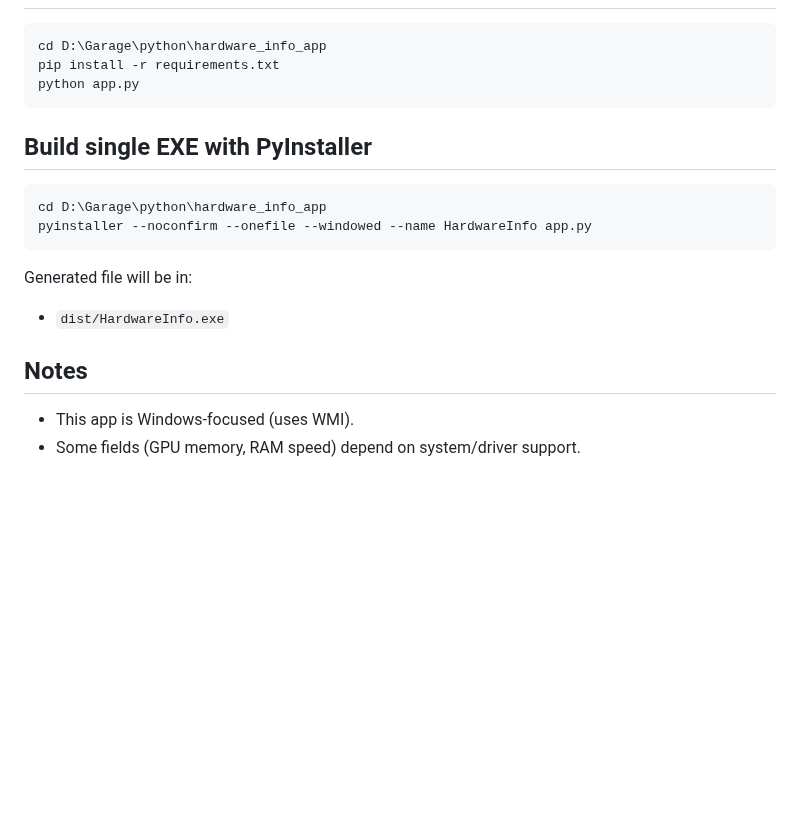
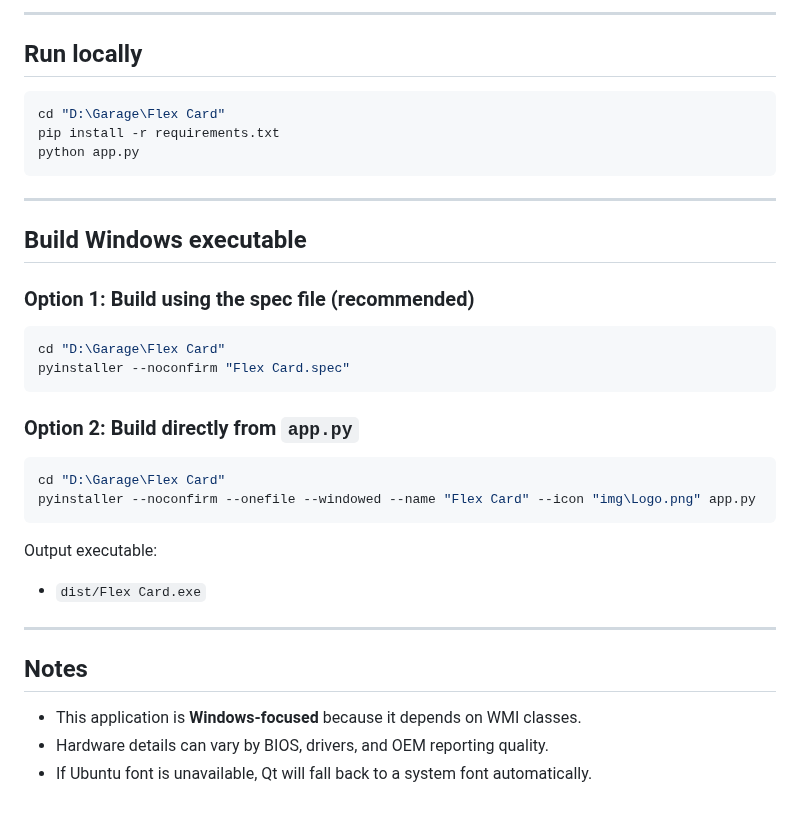
Before and after one commit to BiswasMosam/Flex-Card, a Markdown page: README.md, the part around one of its changes. GitHub-like rendering; blank space fills up the shorter version.

````diff
--- a/README.md
+++ b/README.md
@@ -18,22 +59,39 @@ A Windows desktop application in Python that collects and displays detailed hard
+---
+
+## Run locally
 
 ```powershell
-cd D:\Garage\python\hardware_info_app
+cd "D:\Garage\Flex Card"
 pip install -r requirements.txt
 python app.py
 ```
 
-## Build single EXE with PyInstaller
+---
+
+## Build Windows executable
+
+### Option 1: Build using the spec file (recommended)
 
 ```powershell
-cd D:\Garage\python\hardware_info_app
-pyinstaller --noconfirm --onefile --windowed --name HardwareInfo app.py
+cd "D:\Garage\Flex Card"
+pyinstaller --noconfirm "Flex Card.spec"
 ```
 
-Generated file will be in:
+### Option 2: Build directly from `app.py`
 
-- `dist/HardwareInfo.exe`
+```powershell
+cd "D:\Garage\Flex Card"
+pyinstaller --noconfirm --onefile --windowed --name "Flex Card" --icon "img\Logo.png" app.py
+```
+
+Output executable:
+
+- `dist/Flex Card.exe`
+
+---
 
 ## Notes
 
-- This app is Windows-focused (uses WMI).
-- Some fields (GPU memory, RAM speed) depend on system/driver support.
+- This application is **Windows-focused** because it depends on WMI classes.
+- Hardware details can vary by BIOS, drivers, and OEM reporting quality.
+- If Ubuntu font is unavailable, Qt will fall back to a system font automatically.
````
Also changed, not shown: other parts of README.md (+54 -13 lines), ss.png (added).
